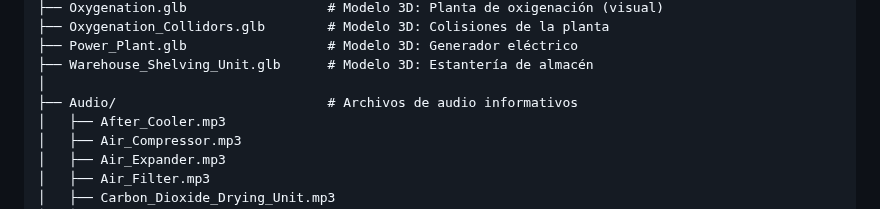
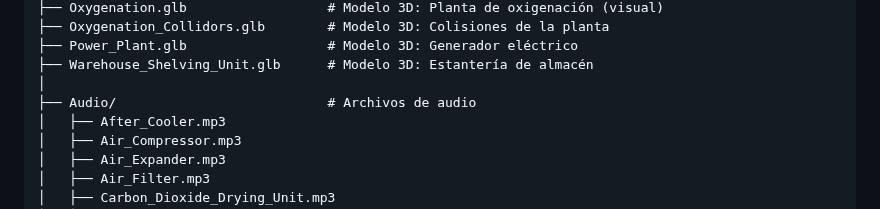
Before and after one commit to rspgoo1/graf-threejsEscenario3D-VR, a Markdown page: README.md, the part around the change. Rendered like a GitHub page.

Commit message:
README.md
Updated README to clarify audio file description.

```diff
--- a/README.md
+++ b/README.md
@@ -143,7 +143,7 @@ GRAF-THREEJSESCENARIO3D+VR/
 ├── Power_Plant.glb                  # Modelo 3D: Generador eléctrico
 ├── Warehouse_Shelving_Unit.glb      # Modelo 3D: Estantería de almacén
 │
-├── Audio/                           # Archivos de audio informativos
+├── Audio/                           # Archivos de audio
 │   ├── After_Cooler.mp3
 │   ├── Air_Compressor.mp3
 │   ├── Air_Expander.mp3
```
